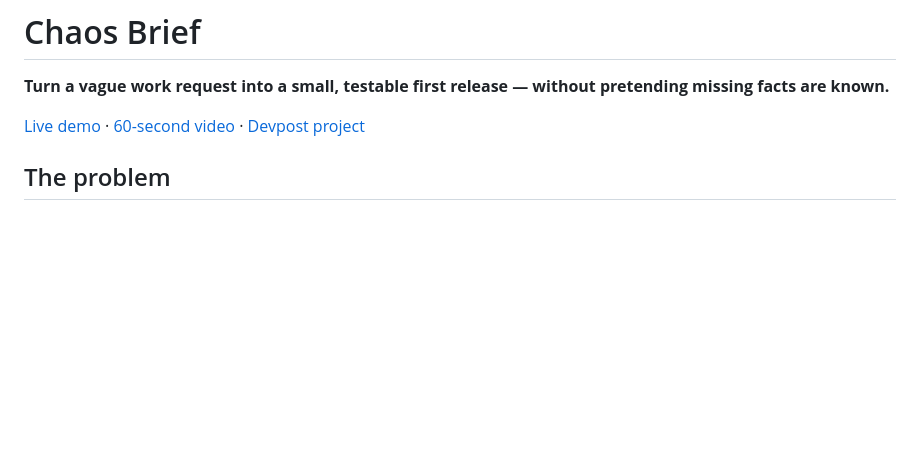
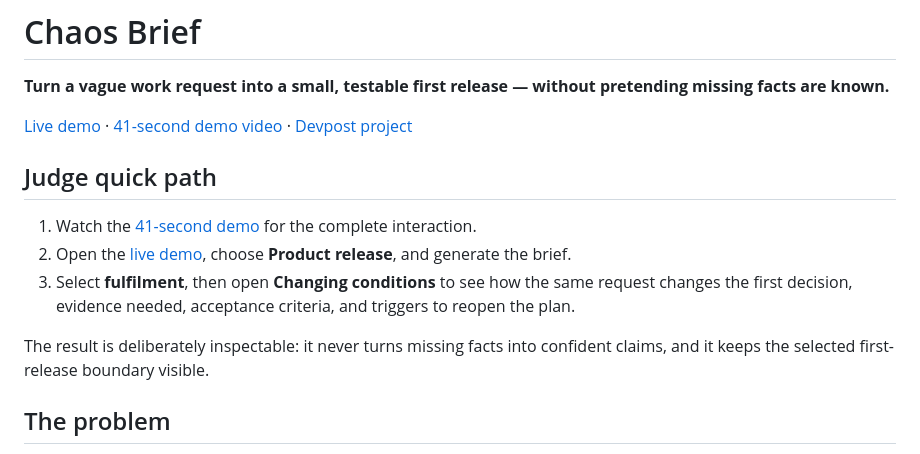
Before and after one commit to Vasyl198/chaos-brief, a Markdown page: README.md, the part around the change. Rendered like a GitHub page; blank space fills up the shorter version.

Commit message:
Add judge quick path to README

```diff
--- a/README.md
+++ b/README.md
@@ -2,7 +2,15 @@
 
 **Turn a vague work request into a small, testable first release — without pretending missing facts are known.**
 
-[Live demo](https://vasyl198.github.io/chaos-brief/) · [60-second video](https://youtu.be/4N-FvPZu05g) · [Devpost project](https://devpost.com/software/chaos-brief)
+[Live demo](https://vasyl198.github.io/chaos-brief/) · [41-second demo video](https://youtu.be/vnhCTPCMP4E) · [Devpost project](https://devpost.com/software/chaos-brief)
+
+## Judge quick path
+
+1. Watch the [41-second demo](https://youtu.be/vnhCTPCMP4E) for the complete interaction.
+2. Open the [live demo](https://vasyl198.github.io/chaos-brief/), choose **Product release**, and generate the brief.
+3. Select **fulfilment**, then open **Changing conditions** to see how the same request changes the first decision, evidence needed, acceptance criteria, and triggers to reopen the plan.
+
+The result is deliberately inspectable: it never turns missing facts into confident claims, and it keeps the selected first-release boundary visible.
 
 ## The problem
 
```
